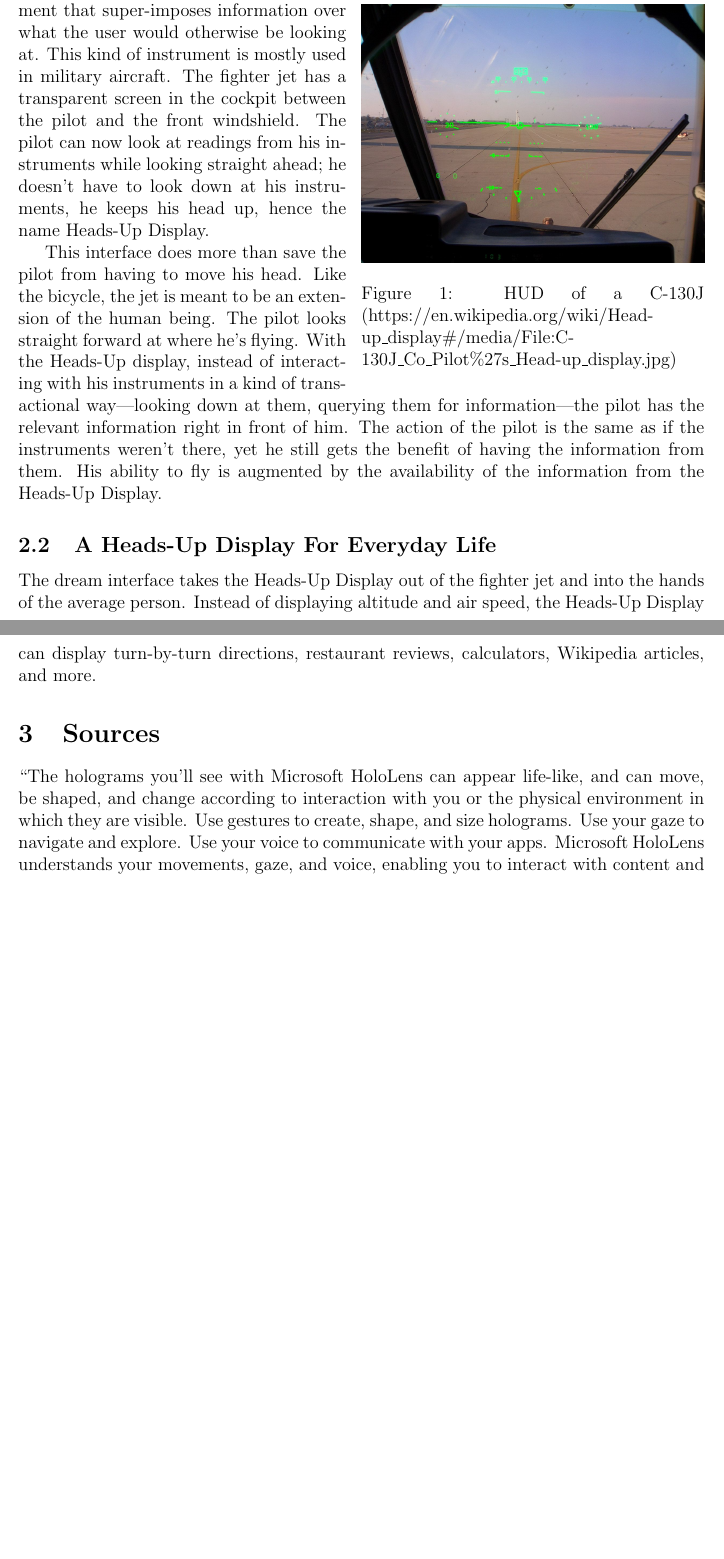
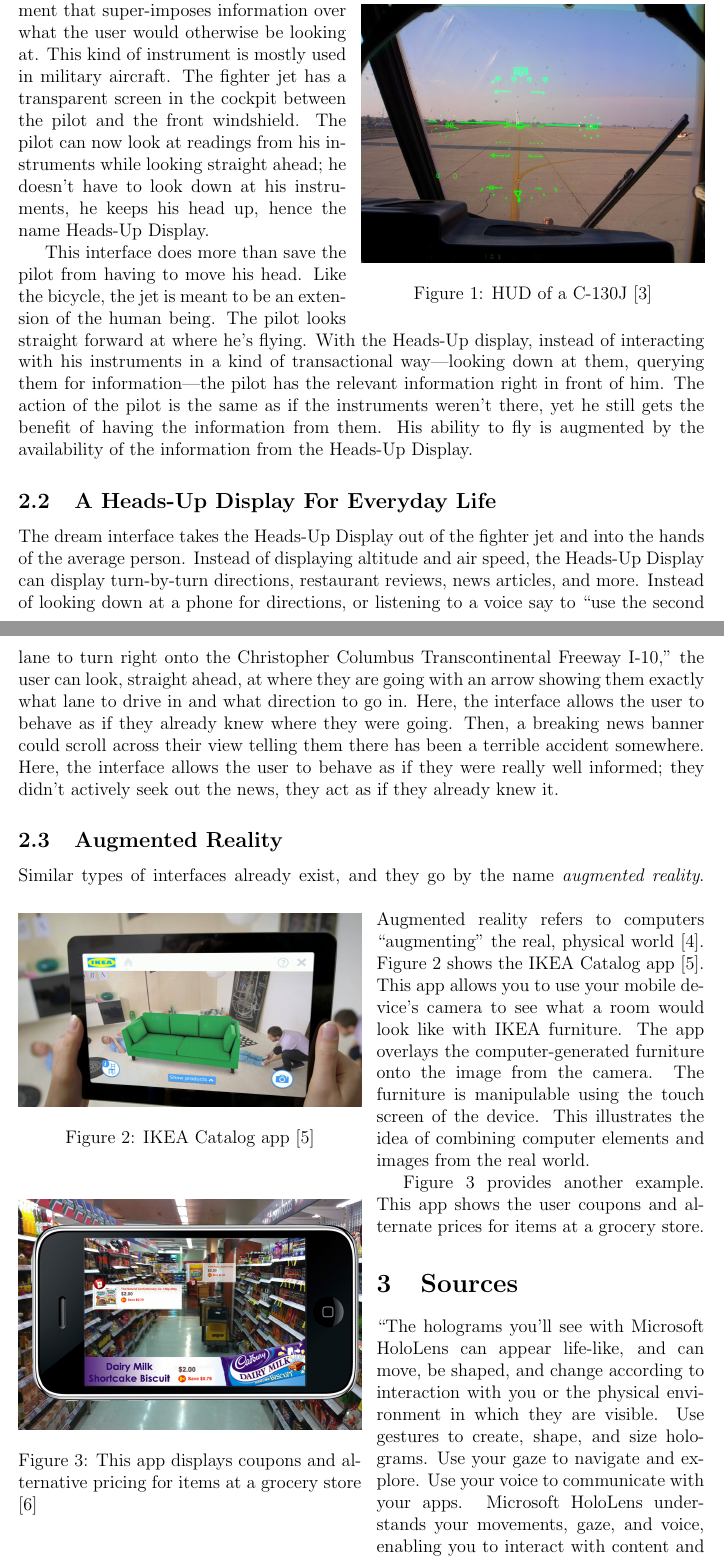
Before and after one commit to ranneyd/cmsi370, a LaTeX document (dream-design/dreamdesign.tex): two parts of pages 2 and 3 of 3 before the commit and two parts of pages 2 and 3 of 4 after it, joined at a grey line, cut so that both start at the same text, the shorter picture padded with empty space. Compiled offline with pdfLaTeX.

Commit message:
Added a bunch of images and continued paper

```diff
--- a/dream-design/dreamdesign.tex
+++ b/dream-design/dreamdesign.tex
@@ -44,7 +44,7 @@
 \begin{wrapfigure}{r}{0.5\textwidth}
 \centering
 \includegraphics[width=0.5\textwidth]{jethud}
-\caption{HUD of a C-130J (https://en.wikipedia.org/wiki/Head-up\_display\#/media/File:C-130J\_Co\_Pilot\%27s\_Head-up\_display.jpg)}
+\caption{HUD of a C-130J [3]}
 \end{wrapfigure}
 
 A Heads-Up Display is a kind of instrument that super-imposes information over what the user would otherwise be looking at. This kind of instrument is mostly used in military aircraft. The fighter jet has a transparent screen in the cockpit between the pilot and the front windshield. The pilot can now look at readings from his instruments while looking straight ahead; he doesn't have to look down at his instruments, he keeps his head up, hence the name Heads-Up Display.
@@ -53,8 +53,25 @@
 
 \subsection{A Heads-Up Display For Everyday Life}
 
-The dream interface takes the Heads-Up Display out of the fighter jet and into the hands of the average person. Instead of displaying altitude and air speed, the Heads-Up Display can display turn-by-turn directions, restaurant reviews, calculators, Wikipedia articles, and more.
+The dream interface takes the Heads-Up Display out of the fighter jet and into the hands of the average person. Instead of displaying altitude and air speed, the Heads-Up Display can display turn-by-turn directions, restaurant reviews, news articles, and more. Instead of looking down at a phone for directions, or listening to a voice say to ``use the second lane to turn right onto the Christopher Columbus Transcontinental Freeway I-10,'' the user can look, straight ahead, at where they are going with an arrow showing them exactly what lane to drive in and what direction to go in. Here, the interface allows the user to behave as if they already knew where they were going. Then, a breaking news banner could scroll across their view telling them there has been a terrible accident somewhere. Here, the interface allows the user to behave as if they were really well informed; they didn't actively seek out the news, they act as if they already knew it.
 
+\subsection{Augmented Reality}
+
+
+Similar types of interfaces already exist, and they go by the name \emph{augmented reality}.
+\begin{wrapfigure}{l}{0.5\textwidth}
+\centering
+\includegraphics[width=0.5\textwidth]{ikea}
+\caption{IKEA Catalog app [5]}
+\end{wrapfigure}
+\begin{wrapfigure}{l}{0.5\textwidth}
+\centering
+\includegraphics[width=0.5\textwidth]{coupons}
+\caption{This app displays coupons and alternative pricing for items at a grocery store [6]}
+\end{wrapfigure}
+Augmented reality refers to computers ``augmenting'' the real, physical world [4]. Figure 2 shows the IKEA Catalog app [5]. This app allows you to use your mobile device's camera to see what a room would look like with IKEA furniture. The app overlays the computer-generated furniture onto the image from the camera. The furniture is manipulable using the touch screen of the device. This illustrates the idea of combining computer elements and images from the real world.
+
+Figure 3 provides another example. This app shows the user coupons and alternate prices for items at a grocery store.
 
 \section{Sources}
 
```
Also changed, not shown: dream-design/coupons.jpg (added), dream-design/ikea.jpg (added), dream-design/phoneaugmented.jpg (added), dream-design/dreamdesign.tex (10 more changed lines).
